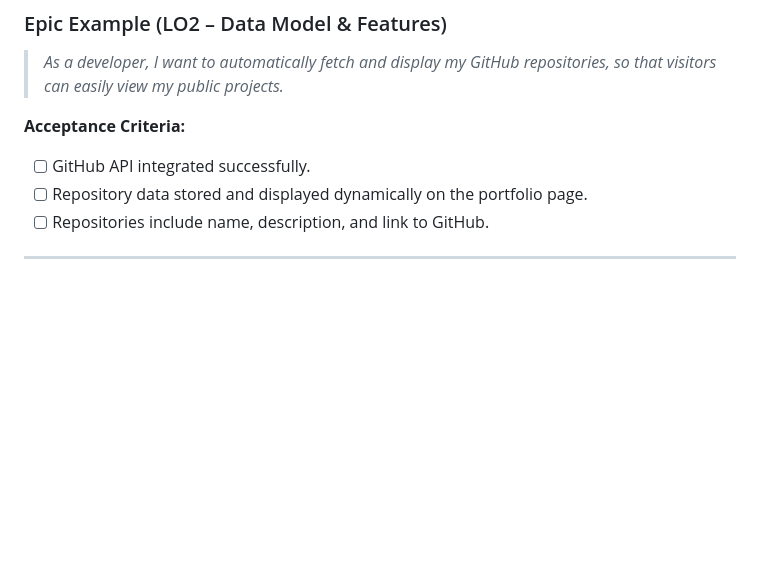
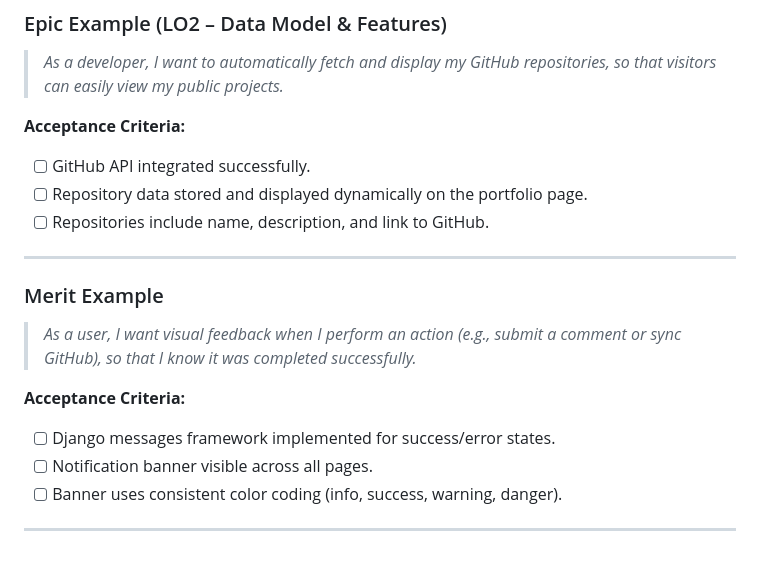
Before and after one commit to colmwoods/GitShowcase.dev, a Markdown page: docs/user_stories.md, the part around the change. GitHub-like rendering; blank space fills up the shorter version.

Commit message:
Add my merit example of user stories

```diff
--- a/docs/user_stories.md
+++ b/docs/user_stories.md
@@ -102,3 +102,13 @@ Each story includes measurable **Acceptance Criteria** to confirm when it is com
 - [ ] Repositories include name, description, and link to GitHub.
 
 ---
+
+### Merit Example
+> *As a user, I want visual feedback when I perform an action (e.g., submit a comment or sync GitHub), so that I know it was completed successfully.*
+
+**Acceptance Criteria:**
+- [ ] Django messages framework implemented for success/error states.
+- [ ] Notification banner visible across all pages.
+- [ ] Banner uses consistent color coding (info, success, warning, danger).
+
+---
```
